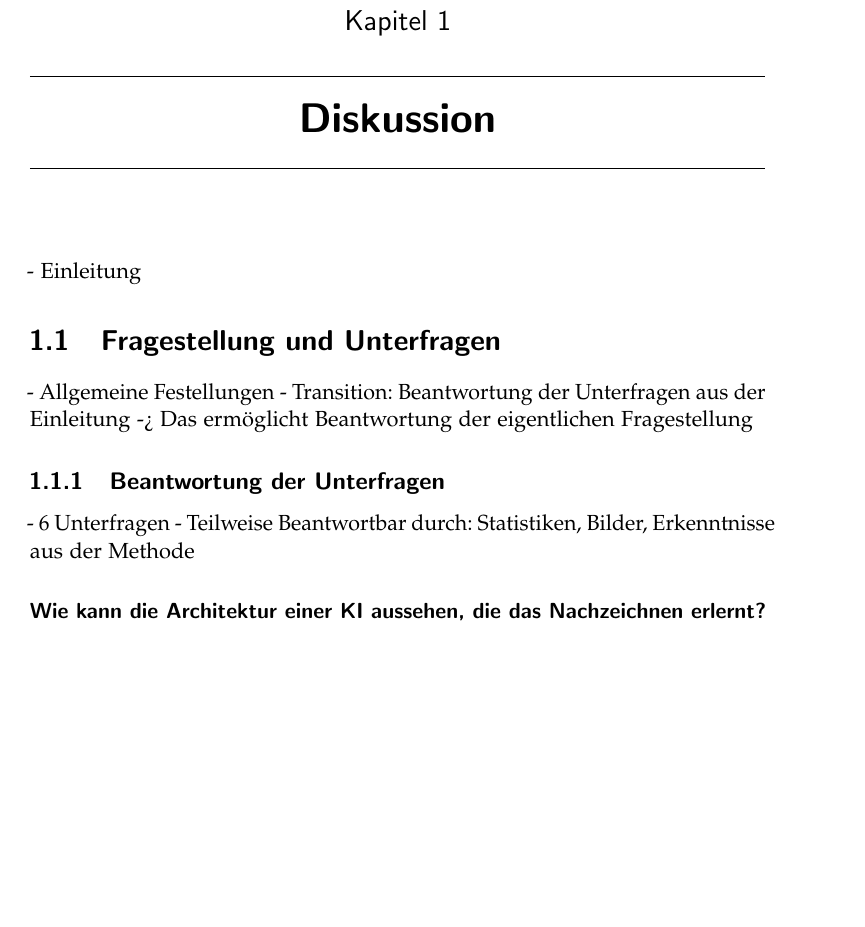
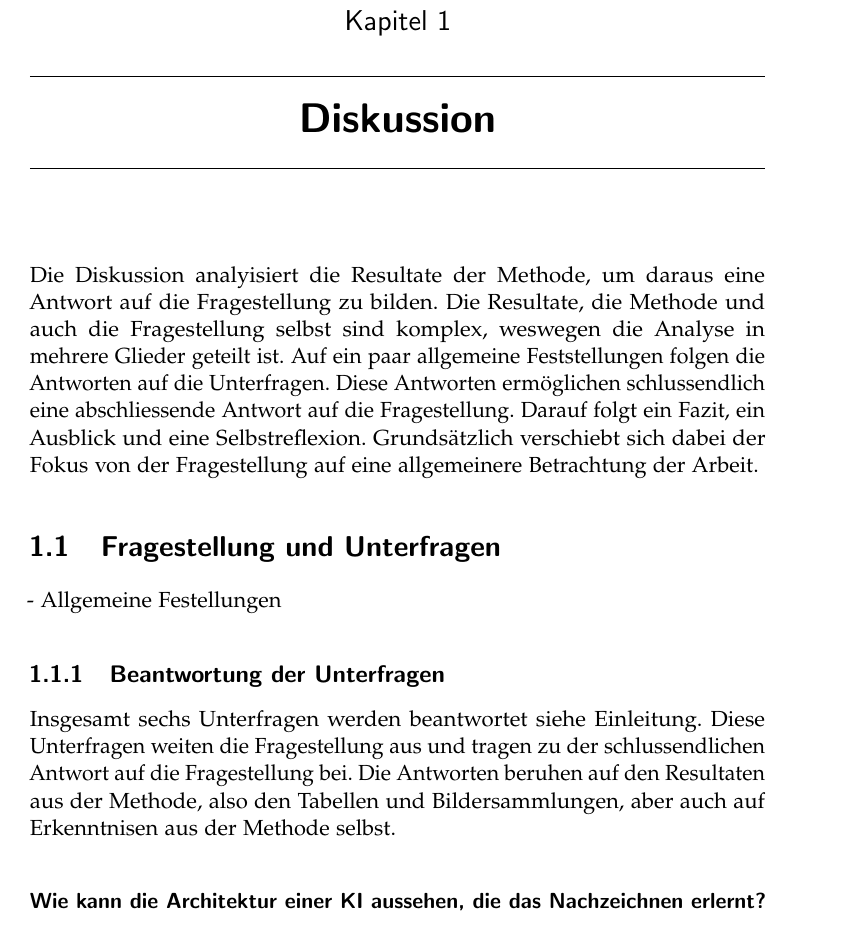
Before and after one commit to LarsZauberer/ReSketch, a LaTeX thesis (Documentation/main.tex, which reads Documentation/chapters/Diskussion.tex): part of page 7 of 13, cut so that both start at the same text, the shorter picture padded with empty space. Compiled offline with pdfLaTeX.

Commit message:
diskussion einleitung

```diff
--- a/Documentation/chapters/Diskussion.tex
+++ b/Documentation/chapters/Diskussion.tex
@@ -1,15 +1,22 @@
 \chapter{Diskussion}
-- Einleitung
+Die Diskussion analyisiert die Resultate der Methode, um daraus eine Antwort auf
+die Fragestellung zu bilden. Die Resultate, die Methode und auch die
+Fragestellung selbst sind komplex, weswegen die Analyse in mehrere Glieder
+geteilt ist. Auf ein paar allgemeine Feststellungen folgen die Antworten auf die
+Unterfragen. Diese Antworten ermöglichen schlussendlich eine abschliessende
+Antwort auf die Fragestellung. Darauf folgt ein Fazit, ein Ausblick und eine
+Selbstreflexion. Grundsätzlich verschiebt sich dabei der Fokus von der
+Fragestellung auf eine allgemeinere Betrachtung der Arbeit.
 
 \section{Fragestellung und Unterfragen}
 - Allgemeine Festellungen
-- Transition: Beantwortung der Unterfragen aus der Einleitung -> Das ermöglicht Beantwortung der eigentlichen Fragestellung
-
-
 
 \subsection{Beantwortung der Unterfragen}
-- 6 Unterfragen
-- Teilweise Beantwortbar durch: Statistiken, Bilder, Erkenntnisse aus der Methode
+Insgesamt sechs Unterfragen werden beantwortet {siehe Einleitung}. Diese
+Unterfragen weiten die Fragestellung aus und tragen zu der schlussendlichen
+Antwort auf die Fragestellung bei. Die Antworten beruhen auf den Resultaten aus
+der Methode, also den Tabellen und Bildersammlungen, aber auch auf Erkenntnisen
+aus der Methode selbst.
 
 \subsubsection*{Wie kann die Architektur einer KI aussehen, die das Nachzeichnen erlernt?}
 Unter der Annahme, dass die künstliche Intelligenz dieser Arbeit das
```
Also changed, not shown: Documentation/chapters/Diskussion.tex (4 more changed lines).
